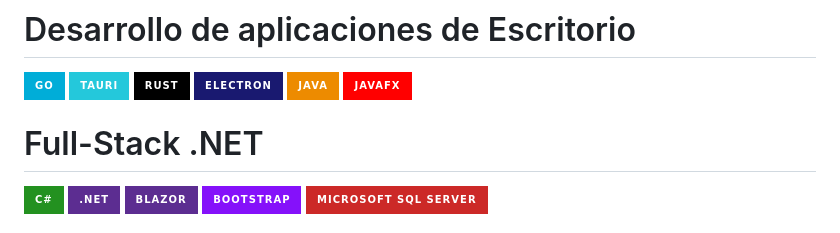
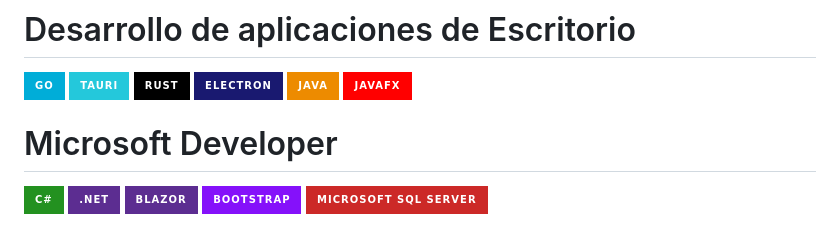
Before and after one commit to johansitoweb/johansitoweb, a Markdown page: README.md, the part around the change. Rendered like a GitHub page; badges without logos.

```diff
--- a/README.md
+++ b/README.md
@@ -214,7 +214,7 @@ Scapy , Requests , Beautiful Soup,Nmap y python
 ![Go](https://img.shields.io/badge/go-%2300ADD8.svg?style=for-the-badge&logo=go&logoColor=white) ![Tauri](https://img.shields.io/badge/tauri-%2324C8DB.svg?style=for-the-badge&logo=tauri&logoColor=%23FFFFFF)
  ![Rust](https://img.shields.io/badge/rust-%23000000.svg?style=for-the-badge&logo=rust&logoColor=white) ![Electron.js](https://img.shields.io/badge/Electron-191970?style=for-the-badge&logo=Electron&logoColor=white) ![Java](https://img.shields.io/badge/java-%23ED8B00.svg?style=for-the-badge&logo=openjdk&logoColor=white) ![JavaFX](https://img.shields.io/badge/javafx-%23FF0000.svg?style=for-the-badge&logo=javafx&logoColor=white)
 
- # Full-Stack .NET
+ # Microsoft Developer
  ![C#](https://img.shields.io/badge/c%23-%23239120.svg?style=for-the-badge&logo=csharp&logoColor=white) ![.Net](https://img.shields.io/badge/.NET-5C2D91?style=for-the-badge&logo=.net&logoColor=white) ![Blazor](https://img.shields.io/badge/blazor-%235C2D91.svg?style=for-the-badge&logo=blazor&logoColor=white) ![Bootstrap](https://img.shields.io/badge/bootstrap-%238511FA.svg?style=for-the-badge&logo=bootstrap&logoColor=white) ![MicrosoftSQLServer](https://img.shields.io/badge/Microsoft%20SQL%20Server-CC2927?style=for-the-badge&logo=microsoft%20sql%20server&logoColor=white)
 
  # Product Manager
```
